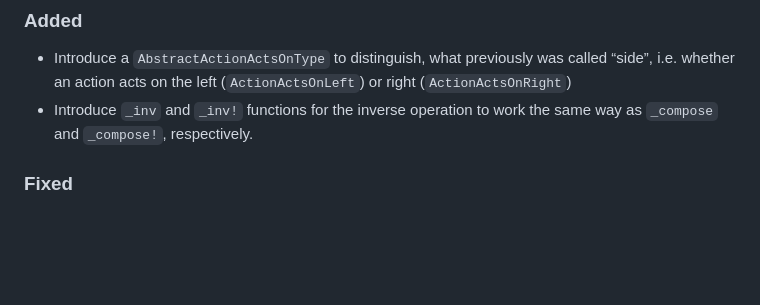
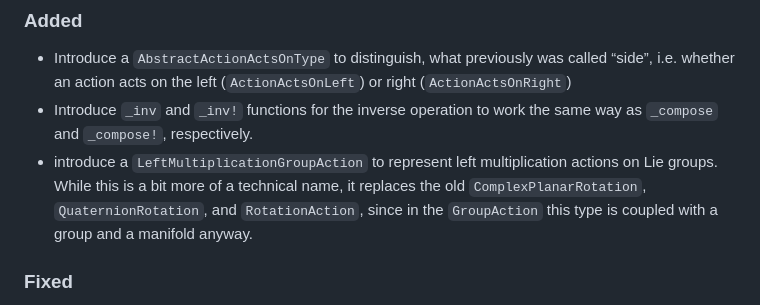
Before and after one commit to JuliaManifolds/LieGroups.jl, a Markdown page: NEWS.md, the part around the change. GitHub-like rendering; blank space fills up the shorter version.

Commit message:
append news.

```diff
--- a/NEWS.md
+++ b/NEWS.md
@@ -12,6 +12,9 @@ and this project adheres to [Semantic Versioning](https://semver.org/spec/v2.0.0
 * Introduce a `AbstractActionActsOnType` to distinguish, what previously was called “side”,
   i.e. whether an action acts on the left (`ActionActsOnLeft`) or right (`ActionActsOnRight`)
 * Introduce `_inv` and `_inv!` functions for the inverse operation to work the same way as `_compose` and `_compose!`, respectively.
+* introduce a `LeftMultiplicationGroupAction` to represent left multiplication actions on Lie groups. While this is a bit more of a technical
+  name, it replaces the old `ComplexPlanarRotation`, `QuaternionRotation`, and `RotationAction`, since in the `GroupAction` this type is coupled with a group and a manifold anyway.
+
 ### Fixed
 
 * Fixed an issue where internally the product manifold in a `SemidirectProductLieGroup` was accidentally splashed
```
